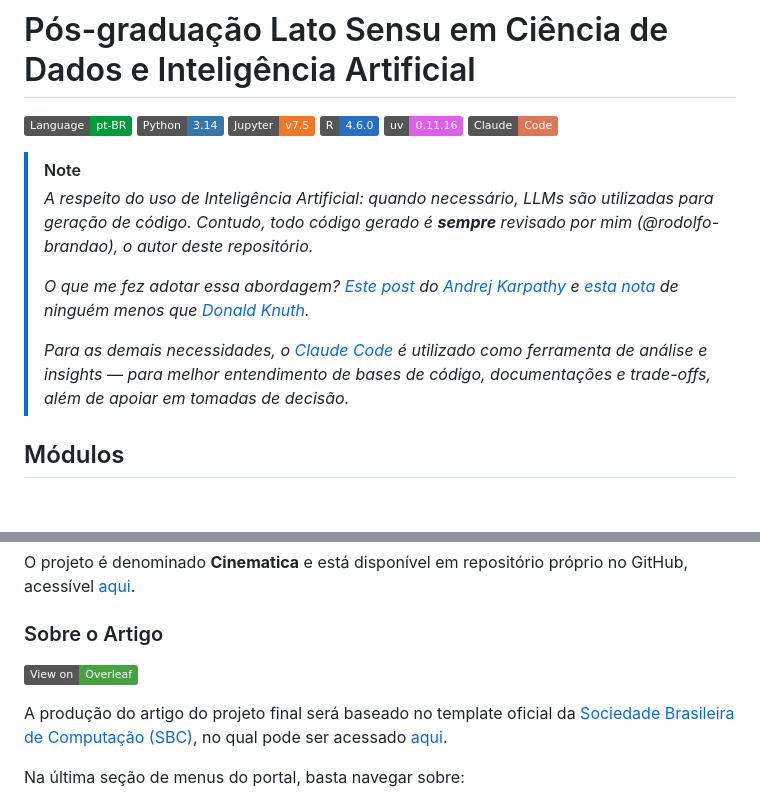
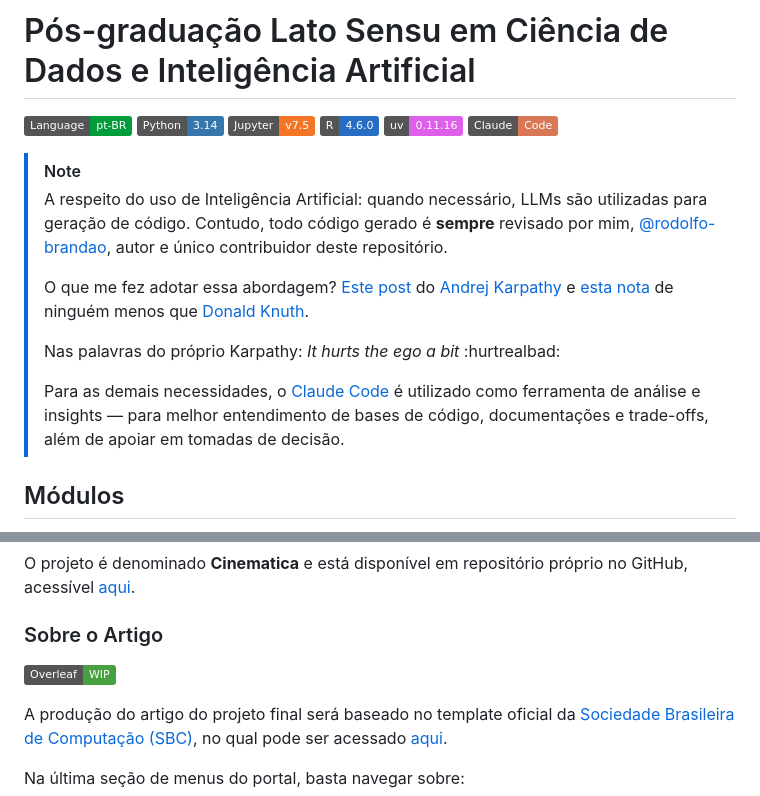
Before and after one commit to rodolfo-brandao/pos-graduacao, a Markdown page: README.md, 2 parts joined by grey strips. GitHub-like rendering; badges without logos; blank space fills up the shorter version.

Commit message:
chore: improve writing

```diff
--- a/README.md
+++ b/README.md
@@ -8,11 +8,13 @@
 ![Claude Code](https://img.shields.io/badge/Claude-Code-D97757?logo=claude&logoColor=white)
 
 > [!NOTE]
-> _A respeito do uso de Inteligência Artificial: quando necessário, LLMs são utilizadas para geração de código. Contudo, todo código gerado é **sempre** revisado por mim (@rodolfo-brandao), o autor deste repositório._
+> A respeito do uso de Inteligência Artificial: quando necessário, LLMs são utilizadas para geração de código. Contudo, todo código gerado é **sempre** revisado por mim, [@rodolfo-brandao](https://github.com/rodolfo-brandao), autor e único contribuidor deste repositório.
 >
->_O que me fez adotar essa abordagem? [Este post](https://x.com/karpathy/status/2015883857489522876) do [Andrej Karpathy](https://github.com/karpathy) e [esta nota](https://www-cs-faculty.stanford.edu/~knuth/papers/claude-cycles.pdf) de ninguém menos que [Donald Knuth](https://en.wikipedia.org/wiki/Donald_Knuth)._
+> O que me fez adotar essa abordagem? [Este post](https://x.com/karpathy/status/2015883857489522876) do [Andrej Karpathy](https://github.com/karpathy) e [esta nota](https://www-cs-faculty.stanford.edu/~knuth/papers/claude-cycles.pdf) de ninguém menos que [Donald Knuth](https://en.wikipedia.org/wiki/Donald_Knuth).
 >
->_Para as demais necessidades, o [Claude Code](https://claude.ai/code) é utilizado como ferramenta de análise e insights — para melhor entendimento de bases de código, documentações e trade-offs, além de apoiar em tomadas de decisão._
+> Nas palavras do próprio Karpathy: _It hurts the ego a bit_ :hurtrealbad:
+>
+> Para as demais necessidades, o [Claude Code](https://claude.ai/code) é utilizado como ferramenta de análise e insights — para melhor entendimento de bases de código, documentações e trade-offs, além de apoiar em tomadas de decisão.
 
 ## Módulos
 
@@ -75,7 +77,7 @@ O projeto é denominado **Cinematica** e está disponível em repositório próp
 
 ### Sobre o Artigo
 
-[![Overleaf project](https://img.shields.io/badge/View_on-Overleaf-47A141?logo=overleaf&logoColor=white)](https://www.overleaf.com/read/dwkpqfrqpcfk#41fa5e)
+[![Overleaf project](https://img.shields.io/badge/Overleaf-WIP-47A141?logo=overleaf&logoColor=white)](https://www.overleaf.com/read/dwkpqfrqpcfk#41fa5e)
 
 A produção do artigo do projeto final será baseado no template oficial da [Sociedade Brasileira de Computação (SBC)](https://www.sbc.org.br/), no qual pode ser acessado [aqui](https://www.sbc.org.br/documentosinstitucionais/#publicacoes).
 
```
